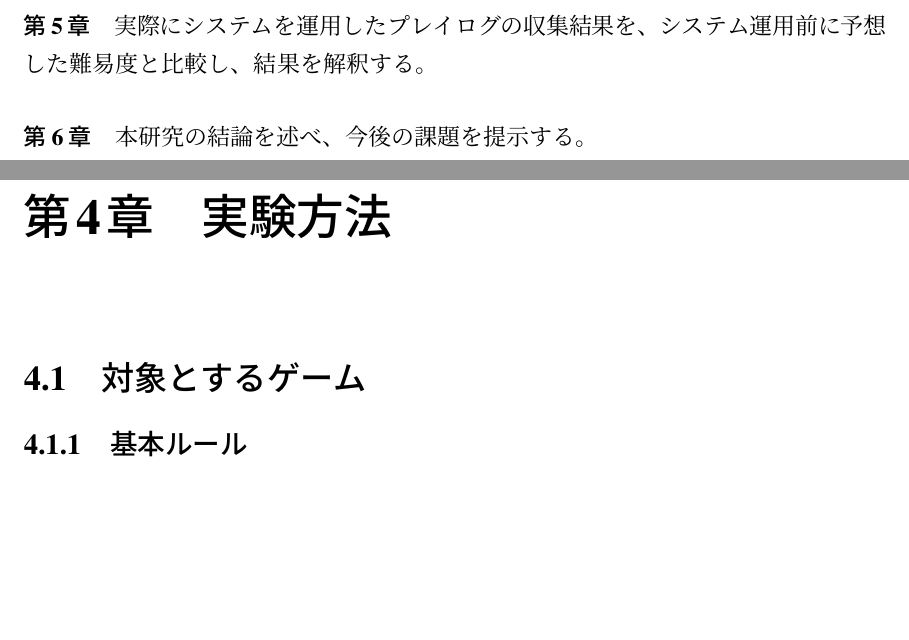
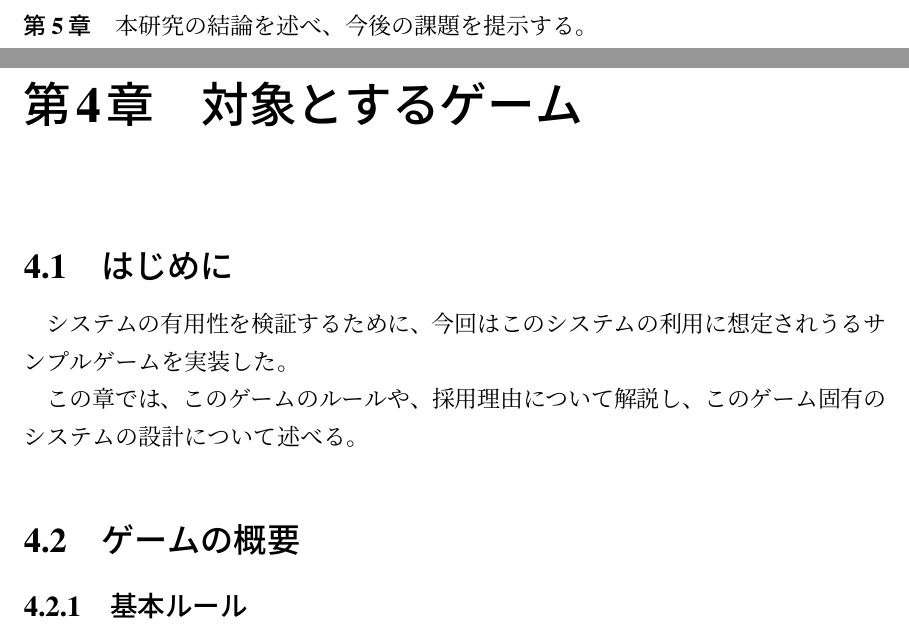
Before and after one commit to giginet/LeDA, a LaTeX thesis (report/report.tex, which reads report/chapter1.tex, report/chapter4.tex): two parts of pages 6 and 18 of 24 before the commit and two parts of pages 6 and 18 of 25 after it, joined at a grey line, cut at the place of the change, the shorter picture padded with empty space. Compiled offline with pLaTeX and dvipdfmx.

Commit message:
論文に第5章追加し始めた

```diff
--- a/report/chapter1.tex
+++ b/report/chapter1.tex
@@ -45,6 +45,4 @@
 \paragraph{第4章}
 実際にシステムを用いたプレイヤーログ収集について、実際に実験に利用するゲームのルール解説を交え、実験方法について述べる。
 \paragraph{第5章}
-実際にシステムを運用したプレイログの収集結果を、システム運用前に予想した難易度と比較し、結果を解釈する。
-\paragraph{第6章}
 本研究の結論を述べ、今後の課題を提示する。
--- a/report/chapter4.tex
+++ b/report/chapter4.tex
@@ -1,5 +1,10 @@
-\chapter{実験方法}
-\section{対象とするゲーム}
+\chapter{対象とするゲーム}
+\section{はじめに}
+システムの有用性を検証するために、今回はこのシステムの利用に想定されうるサンプルゲームを実装した。
+
+この章では、このゲームのルールや、採用理由について解説し、このゲーム固有のシステムの設計について述べる。
+
+\section{ゲームの概要}
 \subsection{基本ルール}
 今回、対象としたゲームは、ターン型完全情報のパズルゲームである。
 このゲームは、10x10の盤面を操作し、キャラクターがゴール状態に辿り着くまでに繰り返す。
```
Also changed, not shown: report/chapter5.tex (added, +12 -0 lines), 1 other file.
